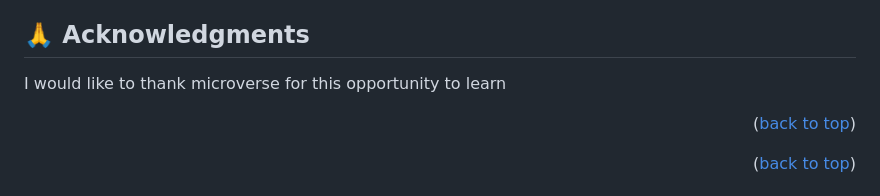
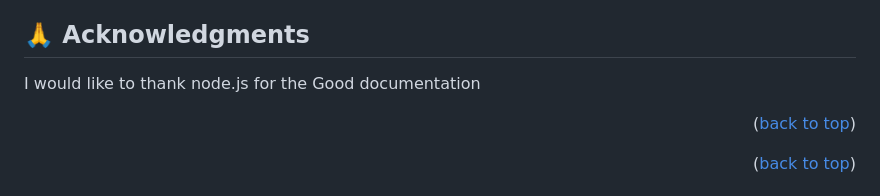
Before and after one commit to EddyShimwa/user-tracker, a Markdown page: README.md, the part around the change. GitHub-like rendering.

```diff
--- a/README.md
+++ b/README.md
@@ -148,8 +148,7 @@ If you like this project star this repository
 
 ## 🙏 Acknowledgments <a name="acknowledgements"></a>
 
-I would like to thank microverse for this opportunity to learn
-
+I would like to thank node.js for the Good documentation
 <p align="right">(<a href="#readme-top">back to top</a>)</p>
 
 <p align="right">(<a href="#readme-top">back to top</a>)</p>
```
